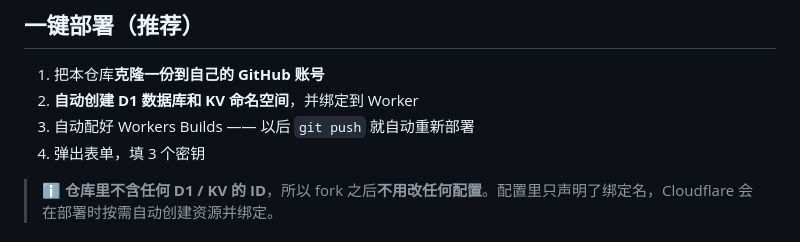
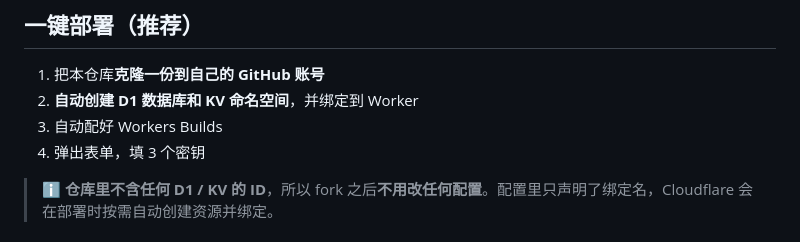
Before and after one commit to Serein1202/License-guard, a Markdown page: README.md, the part around the change. Rendered like a GitHub page.

Commit message:
更新 README.md，删除自动重新部署的说明以简化一键部署步骤

```diff
--- a/README.md
+++ b/README.md
@@ -22,7 +22,7 @@
 
 1. 把本仓库**克隆一份到自己的 GitHub 账号**
 2. **自动创建 D1 数据库和 KV 命名空间**，并绑定到 Worker
-3. 自动配好 Workers Builds —— 以后 `git push` 就自动重新部署
+3. 自动配好 Workers Builds
 4. 弹出表单，填 3 个密钥
 
 > ℹ️ **仓库里不含任何 D1 / KV 的 ID**，所以 fork 之后**不用改任何配置**。配置里只声明了绑定名，Cloudflare 会在部署时按需自动创建资源并绑定。
```
